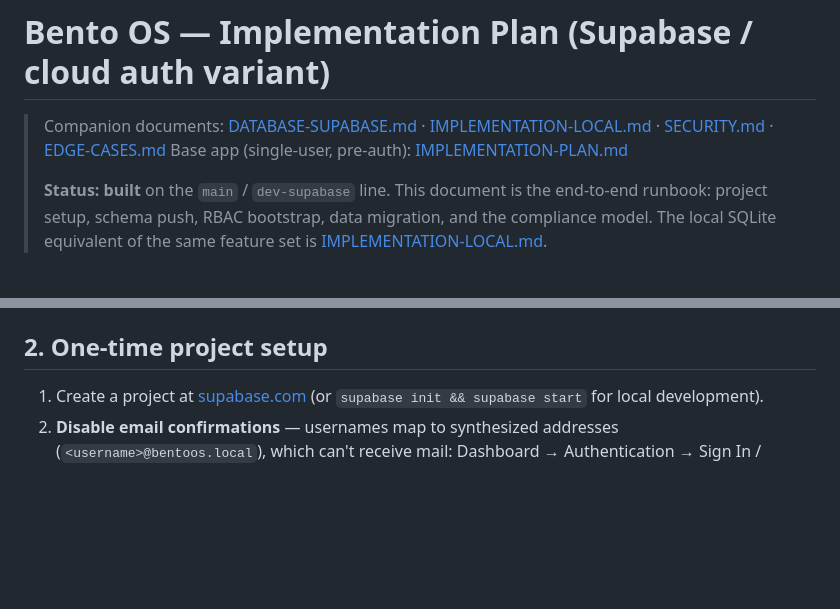
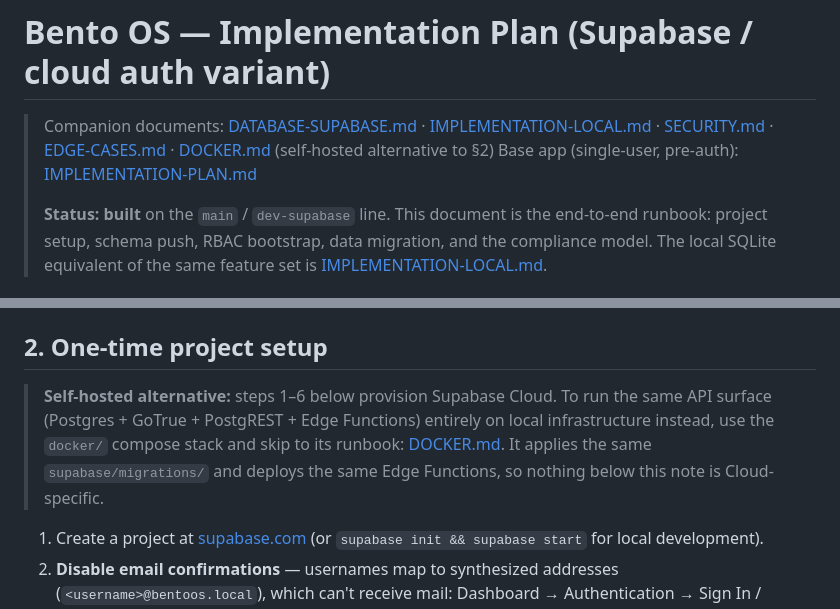
Before and after one commit to aimanamri/bento-os, a Markdown page: docs/IMPLEMENTATION-SUPABASE.md, 2 parts joined by grey strips. GitHub-like rendering; blank space fills up the shorter version.

```diff
--- a/docs/IMPLEMENTATION-SUPABASE.md
+++ b/docs/IMPLEMENTATION-SUPABASE.md
@@ -1,6 +1,6 @@
 # Bento OS — Implementation Plan (Supabase / cloud auth variant)
 
-> Companion documents: [DATABASE-SUPABASE.md](DATABASE-SUPABASE.md) · [IMPLEMENTATION-LOCAL.md](IMPLEMENTATION-LOCAL.md) · [SECURITY.md](SECURITY.md) · [EDGE-CASES.md](EDGE-CASES.md)
+> Companion documents: [DATABASE-SUPABASE.md](DATABASE-SUPABASE.md) · [IMPLEMENTATION-LOCAL.md](IMPLEMENTATION-LOCAL.md) · [SECURITY.md](SECURITY.md) · [EDGE-CASES.md](EDGE-CASES.md) · [DOCKER.md](../DOCKER.md) (self-hosted alternative to §2)
 > Base app (single-user, pre-auth): [IMPLEMENTATION-PLAN.md](IMPLEMENTATION-PLAN.md)
 >
 > **Status: built** on the `main` / `dev-supabase` line. This document is the
@@ -33,6 +33,13 @@ Browser (SPA, dist/)
   (`detectSessionInUrl: false`).
 
 ## 2. One-time project setup
+
+> **Self-hosted alternative:** steps 1–6 below provision Supabase Cloud. To
+> run the same API surface (Postgres + GoTrue + PostgREST + Edge Functions)
+> entirely on local infrastructure instead, use the `docker/` compose stack
+> and skip to its runbook: [DOCKER.md](../DOCKER.md). It applies the same
+> `supabase/migrations/` and deploys the same Edge Functions, so nothing
+> below this note is Cloud-specific.
 
 1. Create a project at [supabase.com](https://supabase.com) (or
    `supabase init && supabase start` for local development).
```
Also changed, not shown: docs/IMPLEMENTATION-LOCAL.md (+9 -4 lines).
